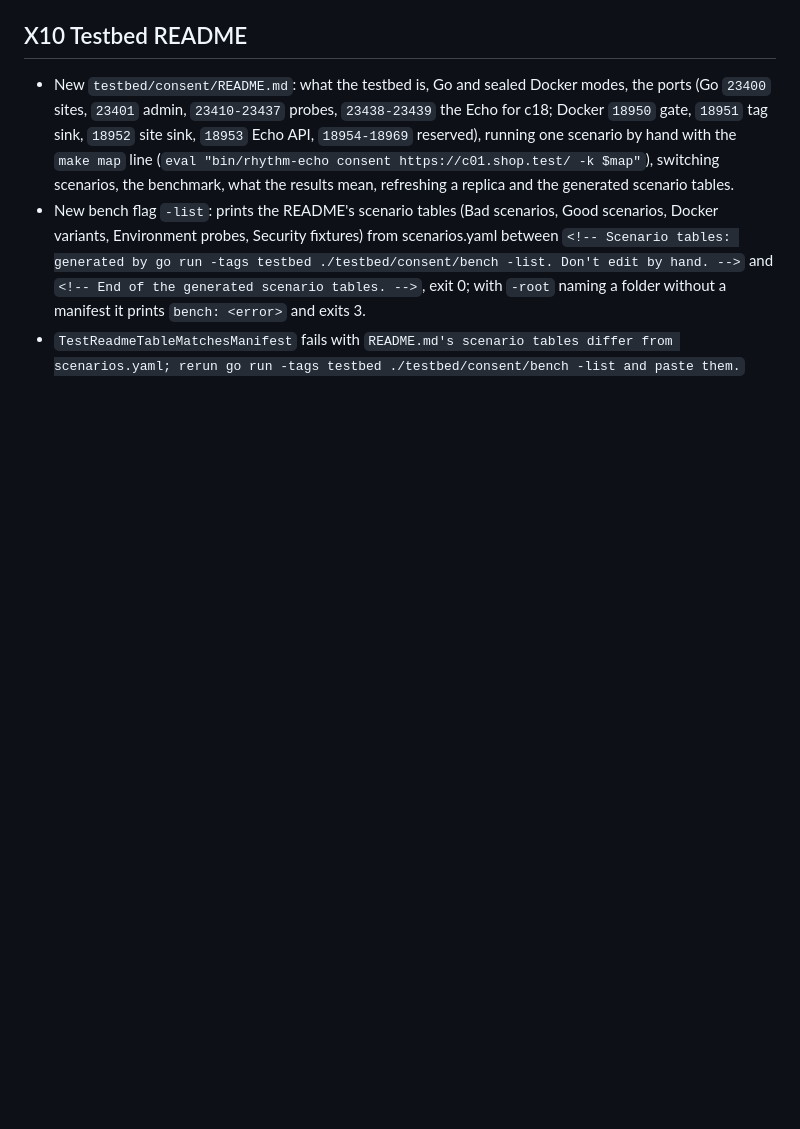
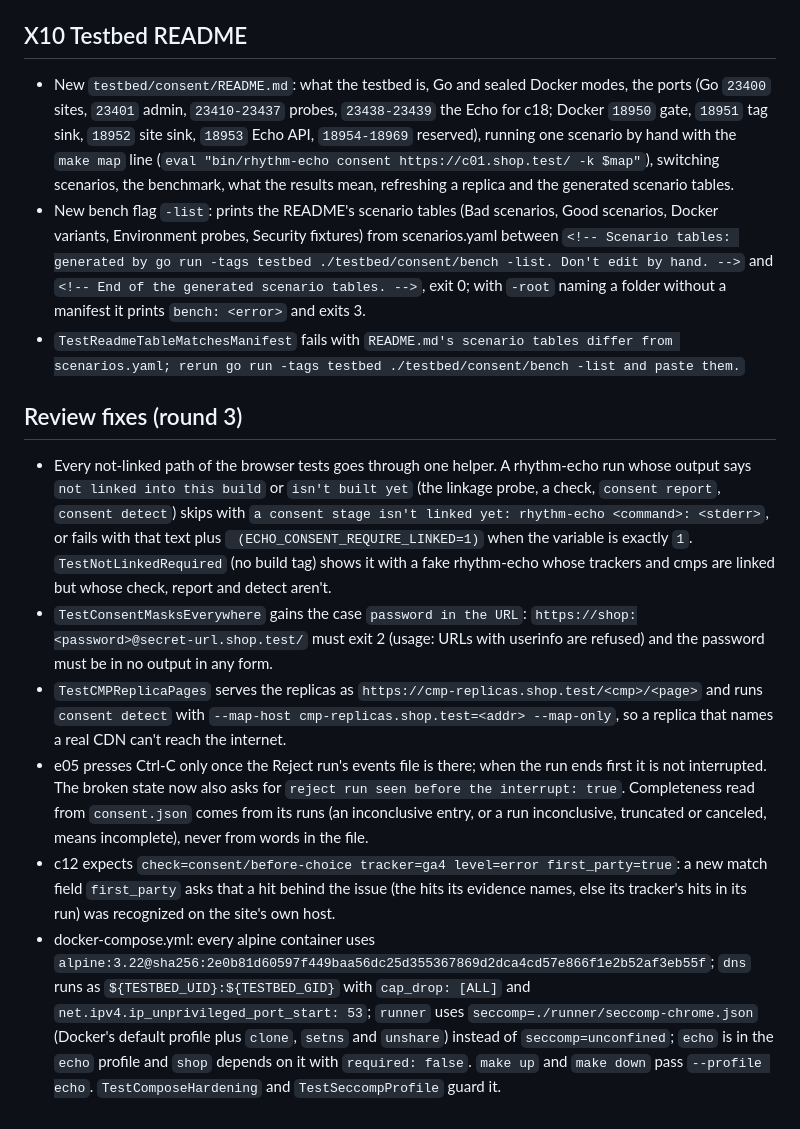
Before and after one commit to RhythmShahriar/echo, a Markdown page: docs/changes/consent-testbed.md, the part around the change. GitHub-like rendering; blank space fills up the shorter version.

Commit message:
docs(testbed): record the round 3 review fixes

```diff
--- a/docs/changes/consent-testbed.md
+++ b/docs/changes/consent-testbed.md
@@ -99,3 +99,12 @@ lines, messages), with the exact text.
 - New `testbed/consent/README.md`: what the testbed is, Go and sealed Docker modes, the ports (Go `23400` sites, `23401` admin, `23410-23437` probes, `23438-23439` the Echo for c18; Docker `18950` gate, `18951` tag sink, `18952` site sink, `18953` Echo API, `18954-18969` reserved), running one scenario by hand with the `make map` line (`eval "bin/rhythm-echo consent https://c01.shop.test/ -k $map"`), switching scenarios, the benchmark, what the results mean, refreshing a replica and the generated scenario tables.
 - New bench flag `-list`: prints the README's scenario tables (Bad scenarios, Good scenarios, Docker variants, Environment probes, Security fixtures) from scenarios.yaml between `<!-- Scenario tables: generated by go run -tags testbed ./testbed/consent/bench -list. Don't edit by hand. -->` and `<!-- End of the generated scenario tables. -->`, exit 0; with `-root` naming a folder without a manifest it prints `bench: <error>` and exits 3.
 - `TestReadmeTableMatchesManifest` fails with `README.md's scenario tables differ from scenarios.yaml; rerun go run -tags testbed ./testbed/consent/bench -list and paste them.`
+
+## Review fixes (round 3)
+
+- Every not-linked path of the browser tests goes through one helper. A rhythm-echo run whose output says `not linked into this build` or `isn't built yet` (the linkage probe, a check, `consent report`, `consent detect`) skips with `a consent stage isn't linked yet: rhythm-echo <command>: <stderr>`, or fails with that text plus ` (ECHO_CONSENT_REQUIRE_LINKED=1)` when the variable is exactly `1`. `TestNotLinkedRequired` (no build tag) shows it with a fake rhythm-echo whose trackers and cmps are linked but whose check, report and detect aren't.
+- `TestConsentMasksEverywhere` gains the case `password in the URL`: `https://shop:<password>@secret-url.shop.test/` must exit 2 (usage: URLs with userinfo are refused) and the password must be in no output in any form.
+- `TestCMPReplicaPages` serves the replicas as `https://cmp-replicas.shop.test/<cmp>/<page>` and runs `consent detect` with `--map-host cmp-replicas.shop.test=<addr> --map-only`, so a replica that names a real CDN can't reach the internet.
+- e05 presses Ctrl-C only once the Reject run's events file is there; when the run ends first it is not interrupted. The broken state now also asks for `reject run seen before the interrupt: true`. Completeness read from `consent.json` comes from its runs (an inconclusive entry, or a run inconclusive, truncated or canceled, means incomplete), never from words in the file.
+- c12 expects `check=consent/before-choice tracker=ga4 level=error first_party=true`: a new match field `first_party` asks that a hit behind the issue (the hits its evidence names, else its tracker's hits in its run) was recognized on the site's own host.
+- docker-compose.yml: every alpine container uses `alpine:3.22@sha256:2e0b81d60597f449baa56dc25d355367869d2dca4cd57e866f1e2b52af3eb55f`; `dns` runs as `${TESTBED_UID}:${TESTBED_GID}` with `cap_drop: [ALL]` and `net.ipv4.ip_unprivileged_port_start: 53`; `runner` uses `seccomp=./runner/seccomp-chrome.json` (Docker's default profile plus `clone`, `setns` and `unshare`) instead of `seccomp=unconfined`; `echo` is in the `echo` profile and `shop` depends on it with `required: false`. `make up` and `make down` pass `--profile echo`. `TestComposeHardening` and `TestSeccompProfile` guard it.
```
